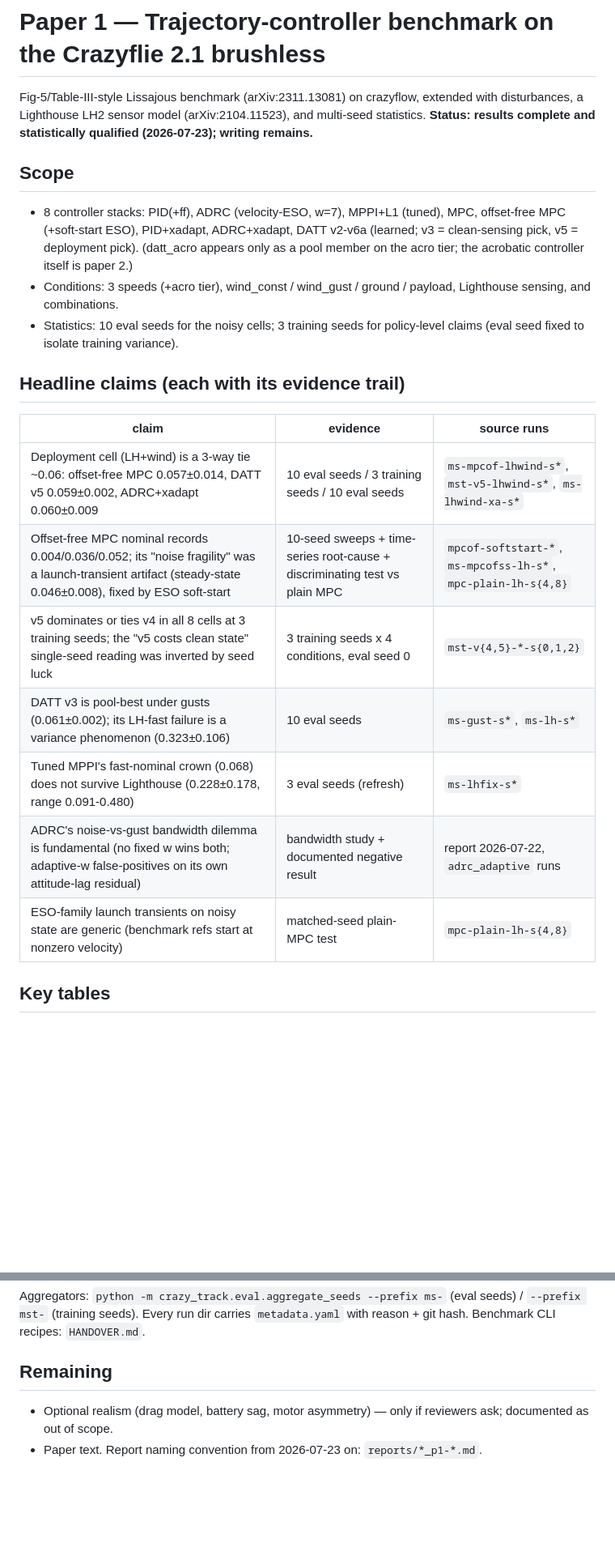
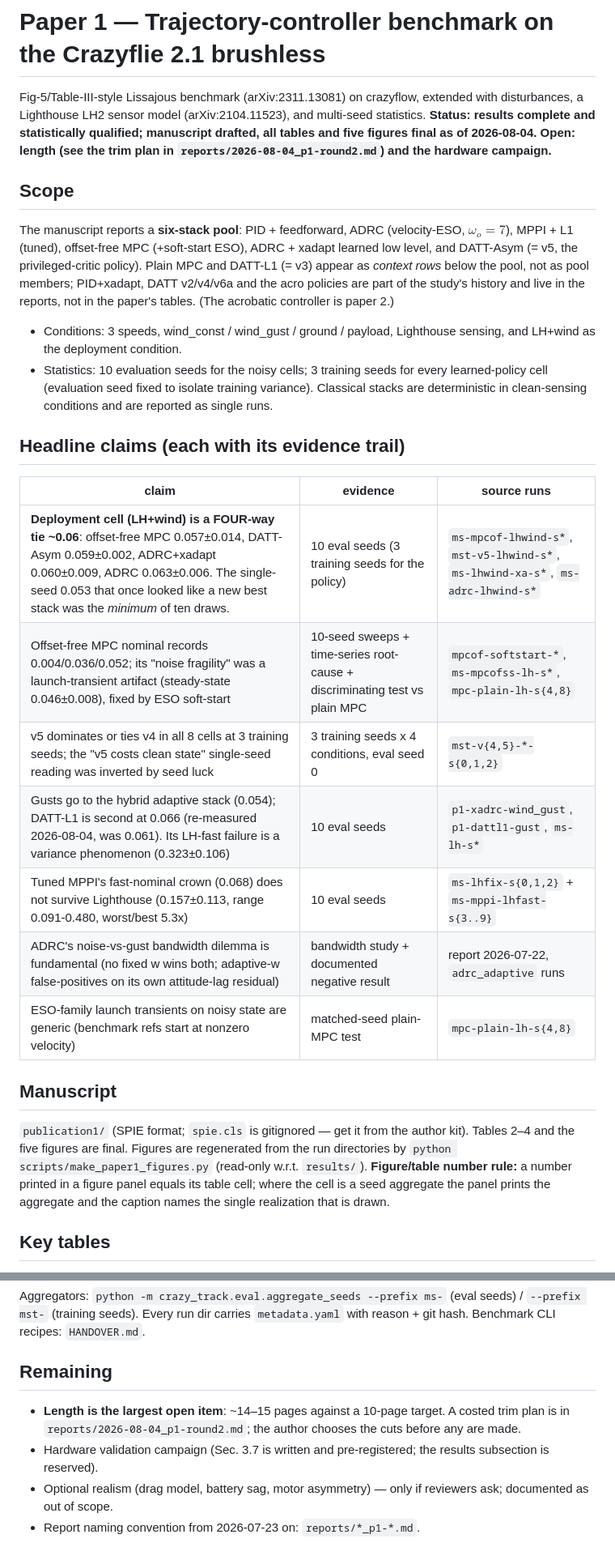
Before and after one commit to t-thanh/crazy_track, a Markdown page: papers/paper1-benchmark/README.md, 2 parts joined by grey strips. Shown at 81% size. Drawn GitHub-style; blank space fills up the shorter version.

```diff
--- a/papers/paper1-benchmark/README.md
+++ b/papers/paper1-benchmark/README.md
@@ -3,30 +3,45 @@
 Fig-5/Table-III-style Lissajous benchmark (arXiv:2311.13081) on crazyflow,
 extended with disturbances, a Lighthouse LH2 sensor model (arXiv:2104.11523),
 and multi-seed statistics. **Status: results complete and statistically
-qualified (2026-07-23); writing remains.**
+qualified; manuscript drafted, all tables and five figures final as of
+2026-08-04. Open: length (see the trim plan in
+`reports/2026-08-04_p1-round2.md`) and the hardware campaign.**
 
 ## Scope
-- 8 controller stacks: PID(+ff), ADRC (velocity-ESO, w=7), MPPI+L1 (tuned),
-  MPC, offset-free MPC (+soft-start ESO), PID+xadapt, ADRC+xadapt,
-  DATT v2-v6a (learned; v3 = clean-sensing pick, v5 = deployment pick).
-  (datt_acro appears only as a pool member on the acro tier; the acrobatic
-  controller itself is paper 2.)
-- Conditions: 3 speeds (+acro tier), wind_const / wind_gust / ground /
-  payload, Lighthouse sensing, and combinations.
-- Statistics: 10 eval seeds for the noisy cells; 3 training seeds for
-  policy-level claims (eval seed fixed to isolate training variance).
+The manuscript reports a **six-stack pool**: PID + feedforward, ADRC
+(velocity-ESO, $\omega_o=7$), MPPI + L1 (tuned), offset-free MPC (+soft-start
+ESO), ADRC + xadapt learned low level, and DATT-Asym (= v5, the
+privileged-critic policy). Plain MPC and DATT-L1 (= v3) appear as *context
+rows* below the pool, not as pool members; PID+xadapt, DATT v2/v4/v6a and the
+acro policies are part of the study's history and live in the reports, not in
+the paper's tables. (The acrobatic controller is paper 2.)
+- Conditions: 3 speeds, wind_const / wind_gust / ground / payload, Lighthouse
+  sensing, and LH+wind as the deployment condition.
+- Statistics: 10 evaluation seeds for the noisy cells; 3 training seeds for
+  every learned-policy cell (evaluation seed fixed to isolate training
+  variance). Classical stacks are deterministic in clean-sensing conditions
+  and are reported as single runs.
 
 ## Headline claims (each with its evidence trail)
 
 | claim | evidence | source runs |
 |---|---|---|
-| Deployment cell (LH+wind) is a 3-way tie ~0.06: offset-free MPC 0.057±0.014, DATT v5 0.059±0.002, ADRC+xadapt 0.060±0.009 | 10 eval seeds / 3 training seeds / 10 eval seeds | `ms-mpcof-lhwind-s*`, `mst-v5-lhwind-s*`, `ms-lhwind-xa-s*` |
+| **Deployment cell (LH+wind) is a FOUR-way tie ~0.06**: offset-free MPC 0.057±0.014, DATT-Asym 0.059±0.002, ADRC+xadapt 0.060±0.009, ADRC 0.063±0.006. The single-seed 0.053 that once looked like a new best stack was the *minimum* of ten draws. | 10 eval seeds (3 training seeds for the policy) | `ms-mpcof-lhwind-s*`, `mst-v5-lhwind-s*`, `ms-lhwind-xa-s*`, `ms-adrc-lhwind-s*` |
 | Offset-free MPC nominal records 0.004/0.036/0.052; its "noise fragility" was a launch-transient artifact (steady-state 0.046±0.008), fixed by ESO soft-start | 10-seed sweeps + time-series root-cause + discriminating test vs plain MPC | `mpcof-softstart-*`, `ms-mpcofss-lh-s*`, `mpc-plain-lh-s{4,8}` |
 | v5 dominates or ties v4 in all 8 cells at 3 training seeds; the "v5 costs clean state" single-seed reading was inverted by seed luck | 3 training seeds x 4 conditions, eval seed 0 | `mst-v{4,5}-*-s{0,1,2}` |
-| DATT v3 is pool-best under gusts (0.061±0.002); its LH-fast failure is a variance phenomenon (0.323±0.106) | 10 eval seeds | `ms-gust-s*`, `ms-lh-s*` |
-| Tuned MPPI's fast-nominal crown (0.068) does not survive Lighthouse (0.228±0.178, range 0.091-0.480) | 3 eval seeds (refresh) | `ms-lhfix-s*` |
+| Gusts go to the hybrid adaptive stack (0.054); DATT-L1 is second at 0.066 (re-measured 2026-08-04, was 0.061). Its LH-fast failure is a variance phenomenon (0.323±0.106) | 10 eval seeds | `p1-xadrc-wind_gust`, `p1-dattl1-gust`, `ms-lh-s*` |
+| Tuned MPPI's fast-nominal crown (0.068) does not survive Lighthouse (0.157±0.113, range 0.091-0.480, worst/best 5.3x) | 10 eval seeds | `ms-lhfix-s{0,1,2}` + `ms-mppi-lhfast-s{3..9}` |
 | ADRC's noise-vs-gust bandwidth dilemma is fundamental (no fixed w wins both; adaptive-w false-positives on its own attitude-lag residual) | bandwidth study + documented negative result | report 2026-07-22, `adrc_adaptive` runs |
 | ESO-family launch transients on noisy state are generic (benchmark refs start at nonzero velocity) | matched-seed plain-MPC test | `mpc-plain-lh-s{4,8}` |
+
+## Manuscript
+`publication1/` (SPIE format; `spie.cls` is gitignored — get it from the
+author kit). Tables 2–4 and the five figures are final. Figures are
+regenerated from the run directories by
+`python scripts/make_paper1_figures.py` (read-only w.r.t. `results/`).
+**Figure/table number rule:** a number printed in a figure panel equals its
+table cell; where the cell is a seed aggregate the panel prints the aggregate
+and the caption names the single realization that is drawn.
 
 ## Key tables
 - Nominal 3-speed table: `README.md` (repo root, current results section).
@@ -48,6 +63,11 @@ seeds) / `--prefix mst-` (training seeds). Every run dir carries
 `metadata.yaml` with reason + git hash. Benchmark CLI recipes: `HANDOVER.md`.
 
 ## Remaining
+- **Length is the largest open item**: ~14–15 pages against a 10-page target.
+  A costed trim plan is in `reports/2026-08-04_p1-round2.md`; the author
+  chooses the cuts before any are made.
+- Hardware validation campaign (Sec. 3.7 is written and pre-registered; the
+  results subsection is reserved).
 - Optional realism (drag model, battery sag, motor asymmetry) — only if
   reviewers ask; documented as out of scope.
-- Paper text. Report naming convention from 2026-07-23 on: `reports/*_p1-*.md`.
+- Report naming convention from 2026-07-23 on: `reports/*_p1-*.md`.
```
Also changed, not shown: reports/2026-08-04_p1-round2.md (added, +225 -0 lines).
